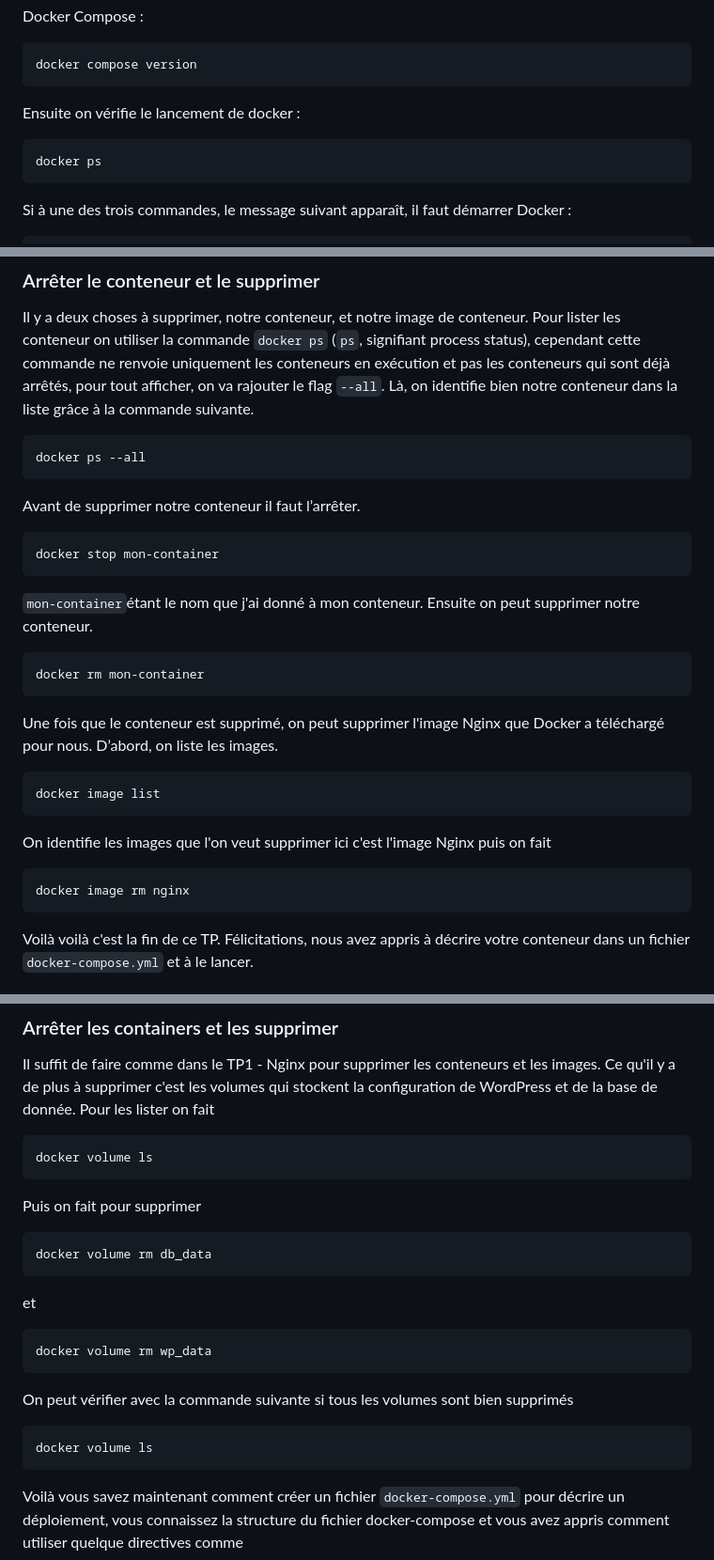
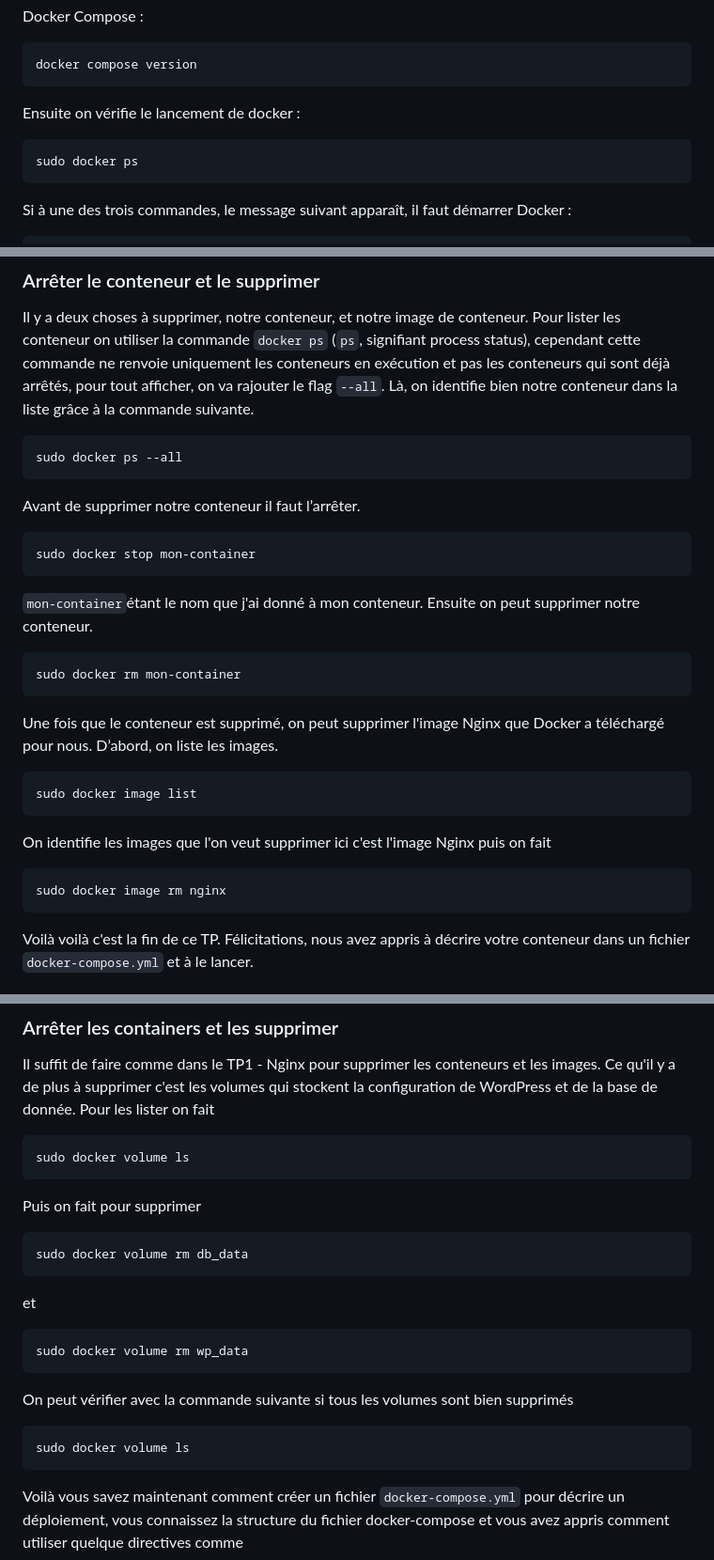
Before and after one commit to FauconK/Forma_Docker_061123, a Markdown page: README.md, 3 parts joined by grey strips. Shown: that part at 94% size. Drawn GitHub-style.

Commit message:
rajout de 'sudo' devant certaines commandes

````diff
--- a/README.md
+++ b/README.md
@@ -31,7 +31,7 @@ docker compose version
 ```
 Ensuite on vérifie le lancement de docker :
 ```shell
-docker ps
+sudo docker ps
 ```
 Si à une des trois commandes, le message suivant apparaît, il faut démarrer Docker :
 ```
@@ -132,25 +132,25 @@ Et on devrait voir la page suivante !["Image navigateur"](images/Pasted%20image%
 ### Arrêter le conteneur et le supprimer
 Il y a deux choses à supprimer, notre conteneur, et notre image de conteneur. Pour lister les conteneur on utiliser la commande `docker ps` (`ps`, signifiant process status), cependant cette commande ne renvoie uniquement les conteneurs en exécution et pas les conteneurs qui sont déjà arrêtés, pour tout afficher, on va rajouter le flag `--all`.  Là, on identifie bien notre conteneur dans la liste grâce à la commande suivante.
 ```shell
-docker ps --all
+sudo docker ps --all
 ```
 Avant de supprimer notre conteneur il faut l’arrêter.
 ```shell
-docker stop mon-container
+sudo docker stop mon-container
 ```
 `mon-container`étant le nom que j'ai donné à mon conteneur.
 Ensuite on peut supprimer notre conteneur.
 ```shell
-docker rm mon-container
+sudo docker rm mon-container
 ```
 Une fois que le conteneur est supprimé, on peut supprimer l'image Nginx que Docker a téléchargé pour nous.
 D’abord, on liste les images.
 ```shell
-docker image list
+sudo docker image list
 ```
 On identifie les images que l'on veut supprimer ici c'est l'image Nginx puis on fait
 ```shell
-docker image rm nginx
+sudo docker image rm nginx
 ```
 
 Voilà voilà c'est la fin de ce TP.
@@ -370,19 +370,19 @@ Il ne reste plus qu'a configurer WordPress mais cela est en dehors de la porté
 Il suffit de faire comme dans le TP1 - Nginx pour supprimer les conteneurs et les images. Ce qu'il y a de plus à supprimer c'est les volumes qui stockent la configuration de WordPress et de la base de donnée.
 Pour les lister on fait
 ```shell
-docker volume ls
+sudo docker volume ls
 ```
 Puis on fait pour supprimer
 ```shell
-docker volume rm db_data
+sudo docker volume rm db_data
 ```
 et
 ```shell
-docker volume rm wp_data
+sudo docker volume rm wp_data
 ```
 On peut vérifier avec la commande suivante si tous les volumes sont bien supprimés
 ```shell
-docker volume ls
+sudo docker volume ls
 ```
 
 Voilà vous savez maintenant comment créer un fichier `docker-compose.yml` pour décrire un déploiement, vous connaissez la structure du fichier docker-compose et vous avez appris comment utiliser quelque directives comme
````
Also changed, not shown: other parts of README.md (+2 -2 lines).
